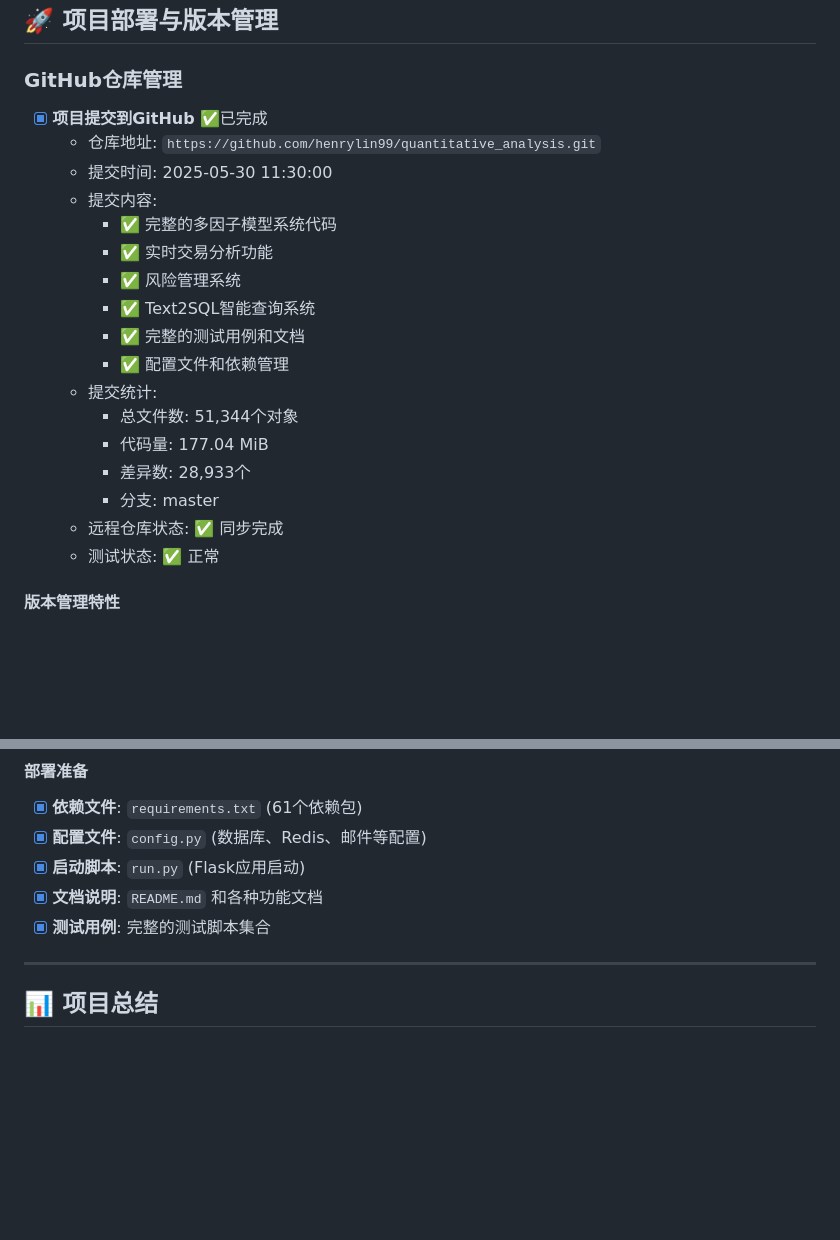
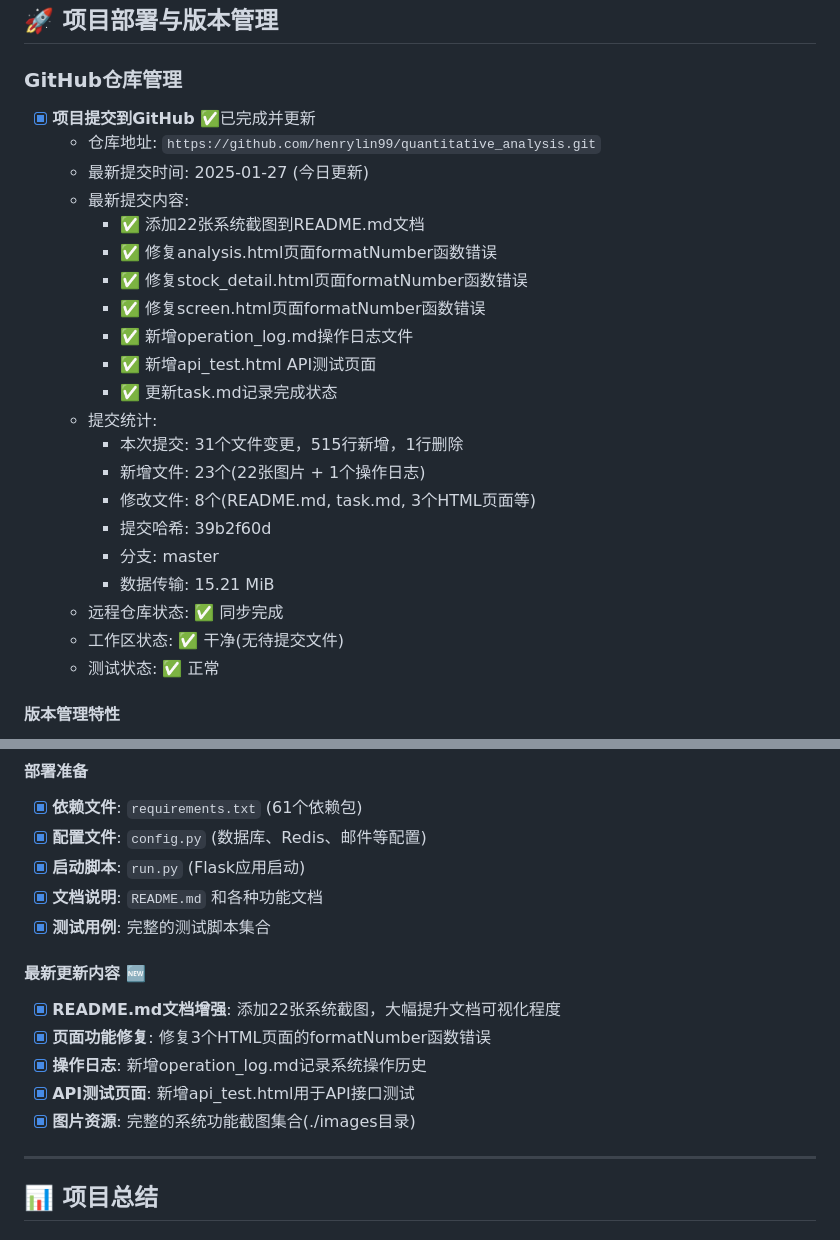
Before and after one commit to lm0203x/SA, a Markdown page: task.md, 2 parts joined by grey strips. Rendered like a GitHub page; blank space fills up the shorter version.

Commit message:
📝 更新task.md记录最新GitHub提交信息

```diff
--- a/task.md
+++ b/task.md
@@ -1479,22 +1479,26 @@
 ## 🚀 项目部署与版本管理
 
 ### GitHub仓库管理
-- [x] **项目提交到GitHub** ✅已完成
+- [x] **项目提交到GitHub** ✅已完成并更新
   - 仓库地址: `https://github.com/henrylin99/quantitative_analysis.git`
-  - 提交时间: 2025-05-30 11:30:00
-  - 提交内容:
-    - ✅ 完整的多因子模型系统代码
-    - ✅ 实时交易分析功能
-    - ✅ 风险管理系统
-    - ✅ Text2SQL智能查询系统
-    - ✅ 完整的测试用例和文档
-    - ✅ 配置文件和依赖管理
+  - 最新提交时间: 2025-01-27 (今日更新)
+  - 最新提交内容:
+    - ✅ 添加22张系统截图到README.md文档
+    - ✅ 修复analysis.html页面formatNumber函数错误
+    - ✅ 修复stock_detail.html页面formatNumber函数错误
+    - ✅ 修复screen.html页面formatNumber函数错误
+    - ✅ 新增operation_log.md操作日志文件
+    - ✅ 新增api_test.html API测试页面
+    - ✅ 更新task.md记录完成状态
   - 提交统计:
-    - 总文件数: 51,344个对象
-    - 代码量: 177.04 MiB
-    - 差异数: 28,933个
+    - 本次提交: 31个文件变更，515行新增，1行删除
+    - 新增文件: 23个(22张图片 + 1个操作日志)
+    - 修改文件: 8个(README.md, task.md, 3个HTML页面等)
+    - 提交哈希: 39b2f60d
     - 分支: master
+    - 数据传输: 15.21 MiB
   - 远程仓库状态: ✅ 同步完成
+  - 工作区状态: ✅ 干净(无待提交文件)
   - 测试状态: ✅ 正常
 
 #### 版本管理特性
@@ -1510,6 +1514,13 @@
 - [x] **启动脚本**: `run.py` (Flask应用启动)
 - [x] **文档说明**: `README.md` 和各种功能文档
 - [x] **测试用例**: 完整的测试脚本集合
+
+#### 最新更新内容 🆕
+- [x] **README.md文档增强**: 添加22张系统截图，大幅提升文档可视化程度
+- [x] **页面功能修复**: 修复3个HTML页面的formatNumber函数错误
+- [x] **操作日志**: 新增operation_log.md记录系统操作历史
+- [x] **API测试页面**: 新增api_test.html用于API接口测试
+- [x] **图片资源**: 完整的系统功能截图集合(./images目录)
 
 ---
 
```
